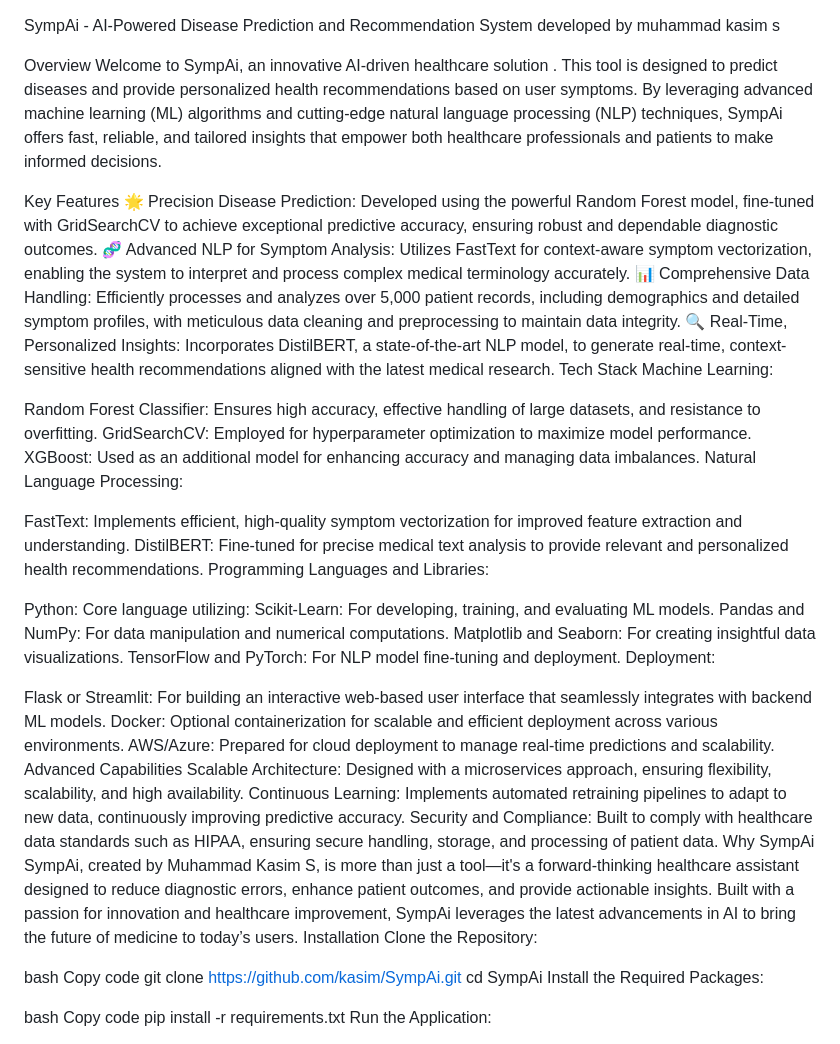
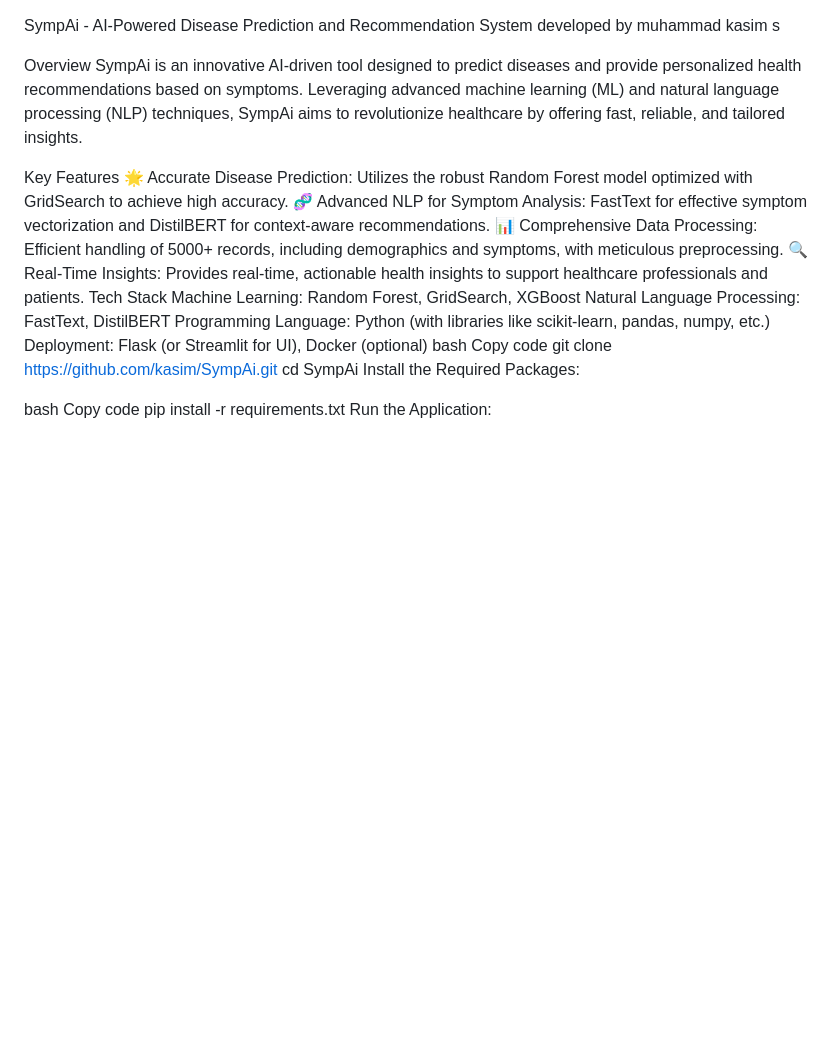
Before and after one commit to kasimkhan007/SympAi-AI-Powered-Disease-Prediction-and-Recommendation-System-kasim-, a Markdown page: README.md, the part around the change. Drawn GitHub-style; blank space fills up the shorter version.

```diff
--- a/README.md
+++ b/README.md
@@ -2,44 +2,18 @@ SympAi - AI-Powered Disease Prediction and Recommendation System
 developed by muhammad kasim s
 
 Overview
-Welcome to SympAi, an innovative AI-driven healthcare solution . This tool is designed to predict diseases and provide personalized health recommendations based on user symptoms. By leveraging advanced machine learning (ML) algorithms and cutting-edge natural language processing (NLP) techniques, SympAi offers fast, reliable, and tailored insights that empower both healthcare professionals and patients to make informed decisions.
+SympAi is an innovative AI-driven tool designed to predict diseases and provide personalized health recommendations based on symptoms. Leveraging advanced machine learning (ML) and natural language processing (NLP) techniques, SympAi aims to revolutionize healthcare by offering fast, reliable, and tailored insights.
 
 Key Features
-🌟 Precision Disease Prediction: Developed using the powerful Random Forest model, fine-tuned with GridSearchCV to achieve exceptional predictive accuracy, ensuring robust and dependable diagnostic outcomes.
-🧬 Advanced NLP for Symptom Analysis: Utilizes FastText for context-aware symptom vectorization, enabling the system to interpret and process complex medical terminology accurately.
-📊 Comprehensive Data Handling: Efficiently processes and analyzes over 5,000 patient records, including demographics and detailed symptom profiles, with meticulous data cleaning and preprocessing to maintain data integrity.
-🔍 Real-Time, Personalized Insights: Incorporates DistilBERT, a state-of-the-art NLP model, to generate real-time, context-sensitive health recommendations aligned with the latest medical research.
+🌟 Accurate Disease Prediction: Utilizes the robust Random Forest model optimized with GridSearch to achieve high accuracy.
+🧬 Advanced NLP for Symptom Analysis: FastText for effective symptom vectorization and DistilBERT for context-aware recommendations.
+📊 Comprehensive Data Processing: Efficient handling of 5000+ records, including demographics and symptoms, with meticulous preprocessing.
+🔍 Real-Time Insights: Provides real-time, actionable health insights to support healthcare professionals and patients.
 Tech Stack
-Machine Learning:
-
-Random Forest Classifier: Ensures high accuracy, effective handling of large datasets, and resistance to overfitting.
-GridSearchCV: Employed for hyperparameter optimization to maximize model performance.
-XGBoost: Used as an additional model for enhancing accuracy and managing data imbalances.
-Natural Language Processing:
-
-FastText: Implements efficient, high-quality symptom vectorization for improved feature extraction and understanding.
-DistilBERT: Fine-tuned for precise medical text analysis to provide relevant and personalized health recommendations.
-Programming Languages and Libraries:
-
-Python: Core language utilizing:
-Scikit-Learn: For developing, training, and evaluating ML models.
-Pandas and NumPy: For data manipulation and numerical computations.
-Matplotlib and Seaborn: For creating insightful data visualizations.
-TensorFlow and PyTorch: For NLP model fine-tuning and deployment.
-Deployment:
-
-Flask or Streamlit: For building an interactive web-based user interface that seamlessly integrates with backend ML models.
-Docker: Optional containerization for scalable and efficient deployment across various environments.
-AWS/Azure: Prepared for cloud deployment to manage real-time predictions and scalability.
-Advanced Capabilities
-Scalable Architecture: Designed with a microservices approach, ensuring flexibility, scalability, and high availability.
-Continuous Learning: Implements automated retraining pipelines to adapt to new data, continuously improving predictive accuracy.
-Security and Compliance: Built to comply with healthcare data standards such as HIPAA, ensuring secure handling, storage, and processing of patient data.
-Why SympAi
-SympAi, created by Muhammad Kasim S, is more than just a tool—it's a forward-thinking healthcare assistant designed to reduce diagnostic errors, enhance patient outcomes, and provide actionable insights. Built with a passion for innovation and healthcare improvement, SympAi leverages the latest advancements in AI to bring the future of medicine to today’s users.
-Installation
-Clone the Repository:
-
+Machine Learning: Random Forest, GridSearch, XGBoost
+Natural Language Processing: FastText, DistilBERT
+Programming Language: Python (with libraries like scikit-learn, pandas, numpy, etc.)
+Deployment: Flask (or Streamlit for UI), Docker (optional)
 bash
 Copy code
 git clone https://github.com/kasim/SympAi.git
```
